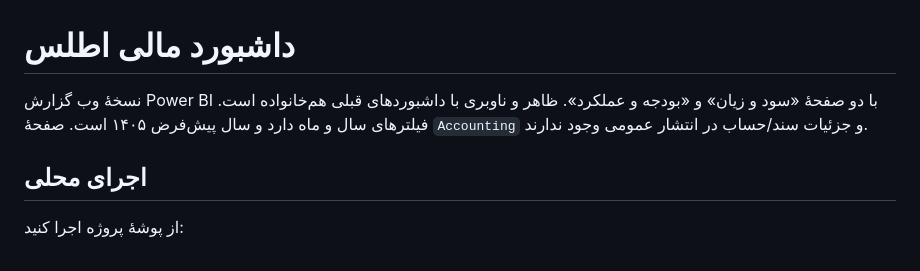
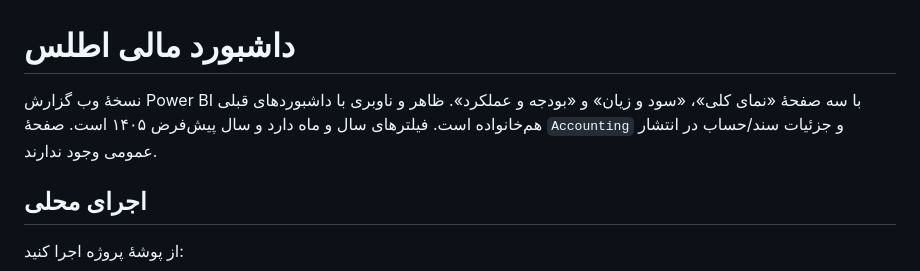
Before and after one commit to positron-bi/atlas-dashboard, a Markdown page: README.md, the part around the change. GitHub-like rendering.

Commit message:
Document Atlas overview navigation

```diff
--- a/README.md
+++ b/README.md
@@ -1,6 +1,6 @@
 # داشبورد مالی اطلس
 
-نسخهٔ وب گزارش Power BI با دو صفحهٔ «سود و زیان» و «بودجه و عملکرد». ظاهر و ناوبری با داشبوردهای قبلی هم‌خانواده است. فیلترهای سال و ماه دارد و سال پیش‌فرض ۱۴۰۵ است. صفحهٔ `Accounting` و جزئیات سند/حساب در انتشار عمومی وجود ندارند.
+نسخهٔ وب گزارش Power BI با سه صفحهٔ «نمای کلی»، «سود و زیان» و «بودجه و عملکرد». ظاهر و ناوبری با داشبوردهای قبلی هم‌خانواده است. فیلترهای سال و ماه دارد و سال پیش‌فرض ۱۴۰۵ است. صفحهٔ `Accounting` و جزئیات سند/حساب در انتشار عمومی وجود ندارند.
 
 ## اجرای محلی
 
```
